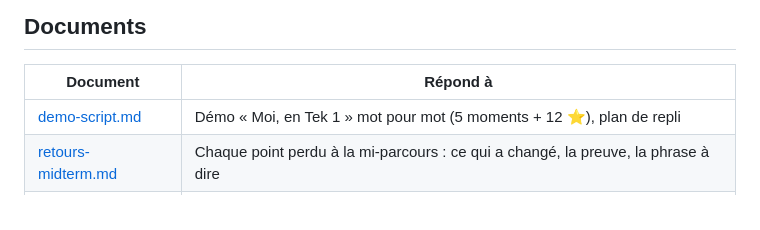
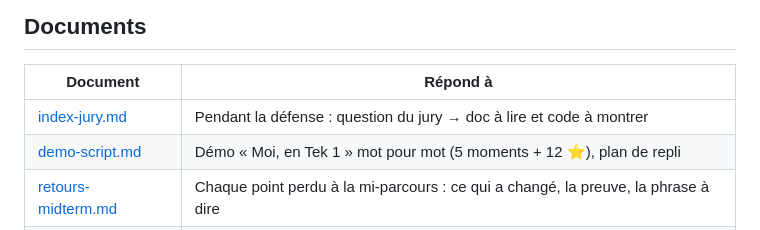
Before and after one commit to Nexlein/Sensai, a Markdown page: docs/soutenance/README.md, the part around the change. Rendered like a GitHub page.

Commit message:
docs(soutenance): add a jury question index to docs and code

```diff
--- a/docs/soutenance/README.md
+++ b/docs/soutenance/README.md
@@ -9,6 +9,7 @@ Légende : ✅ fait · ⚠️ partiel · ❌ à faire
 
 | Document                                 | Répond à                                                                            |
 | ---------------------------------------- | ----------------------------------------------------------------------------------- |
+| [index-jury.md](index-jury.md)           | Pendant la défense : question du jury → doc à lire et code à montrer                |
 | [demo-script.md](demo-script.md)         | Démo « Moi, en Tek 1 » mot pour mot (5 moments + 12 ⭐), plan de repli              |
 | [retours-midterm.md](retours-midterm.md) | Chaque point perdu à la mi-parcours : ce qui a changé, la preuve, la phrase à dire  |
 | [scenario-tek1.md](scenario-tek1.md)     | Scénario de la démo (Tek 1) : besoins, latence, traçabilité moment → feature → US   |
```
Also changed, not shown: docs/soutenance/index-jury.md (added, +74 -0 lines).
